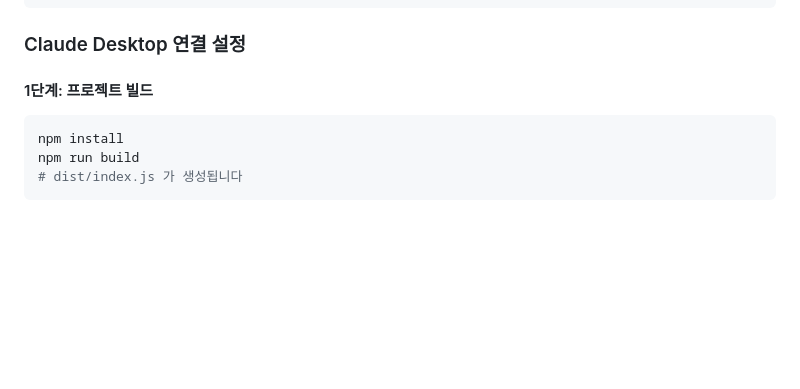
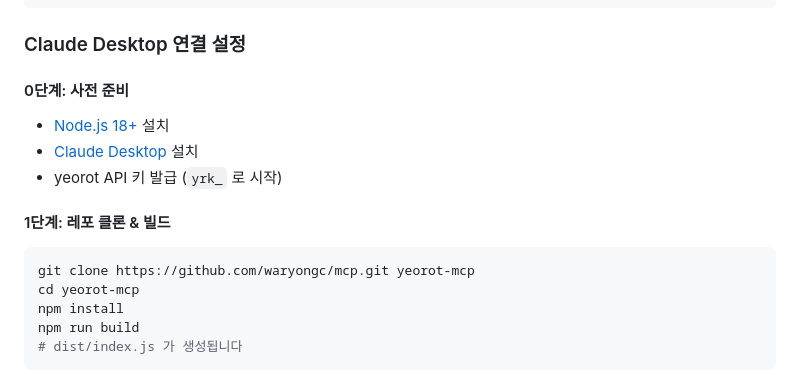
Before and after one commit to waryongc/mcp, a Markdown page: README.md, the part around the change. GitHub-like rendering; blank space fills up the shorter version.

Commit message:
docs: Claude Desktop 설정 앞에 클론 & 사전 준비 단계 추가
Co-Authored-By: Claude Sonnet 4.6 <noreply@anthropic.com>

````diff
--- a/README.md
+++ b/README.md
@@ -125,9 +125,17 @@ npm run build && npm start   # 빌드 후 실행
 
 ### Claude Desktop 연결 설정
 
-#### 1단계: 프로젝트 빌드
+#### 0단계: 사전 준비
+
+- [Node.js 18+](https://nodejs.org) 설치
+- [Claude Desktop](https://claude.ai/download) 설치
+- yeorot API 키 발급 (`yrk_` 로 시작)
+
+#### 1단계: 레포 클론 & 빌드
 
 ```bash
+git clone https://github.com/waryongc/mcp.git yeorot-mcp
+cd yeorot-mcp
 npm install
 npm run build
 # dist/index.js 가 생성됩니다
````
